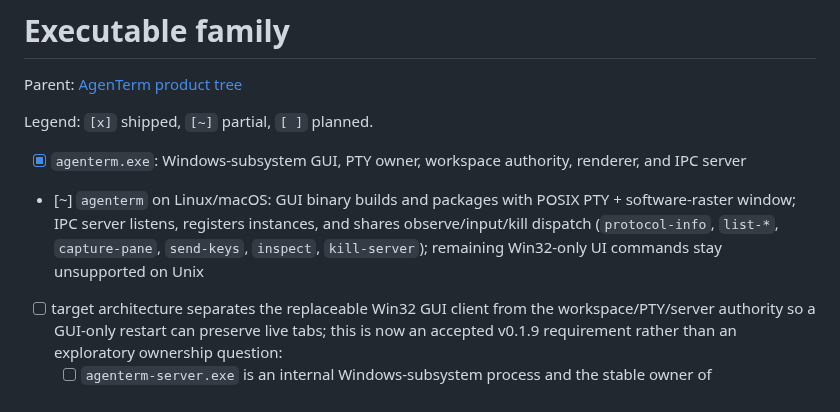
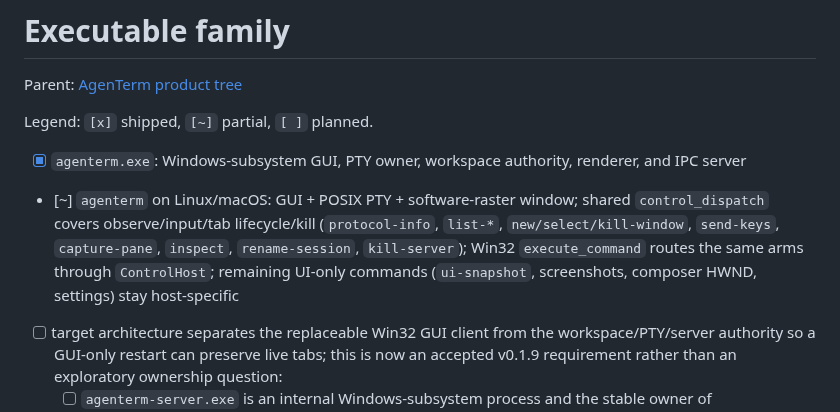
Before and after one commit to mgttt/agenterm, a Markdown page: prd/PRD_02_02_executable_family.md, the part around the change. Drawn GitHub-style.

Commit message:
docs(prd): Unix/Win shared control_dispatch coverage
Co-authored-by: datakk <mgttt@users.noreply.github.com>

```diff
--- a/prd/PRD_02_02_executable_family.md
+++ b/prd/PRD_02_02_executable_family.md
@@ -6,11 +6,13 @@ Legend: `[x]` shipped, `[~]` partial, `[ ]` planned.
 
 - [x] `agenterm.exe`: Windows-subsystem GUI, PTY owner, workspace authority,
   renderer, and IPC server
-- [~] `agenterm` on Linux/macOS: GUI binary builds and packages with
-  POSIX PTY + software-raster window; IPC server listens, registers
-  instances, and shares observe/input/kill dispatch (`protocol-info`,
-  `list-*`, `capture-pane`, `send-keys`, `inspect`, `kill-server`);
-  remaining Win32-only UI commands stay unsupported on Unix
+- [~] `agenterm` on Linux/macOS: GUI + POSIX PTY + software-raster window;
+  shared `control_dispatch` covers observe/input/tab lifecycle/kill
+  (`protocol-info`, `list-*`, `new/select/kill-window`, `send-keys`,
+  `capture-pane`, `inspect`, `rename-session`, `kill-server`); Win32
+  `execute_command` routes the same arms through `ControlHost`; remaining
+  UI-only commands (`ui-snapshot`, screenshots, composer HWND, settings)
+  stay host-specific
 - [ ] target architecture separates the replaceable Win32 GUI client from the
   workspace/PTY/server authority so a GUI-only restart can preserve live tabs;
   this is now an accepted v0.1.9 requirement rather than an exploratory
```
